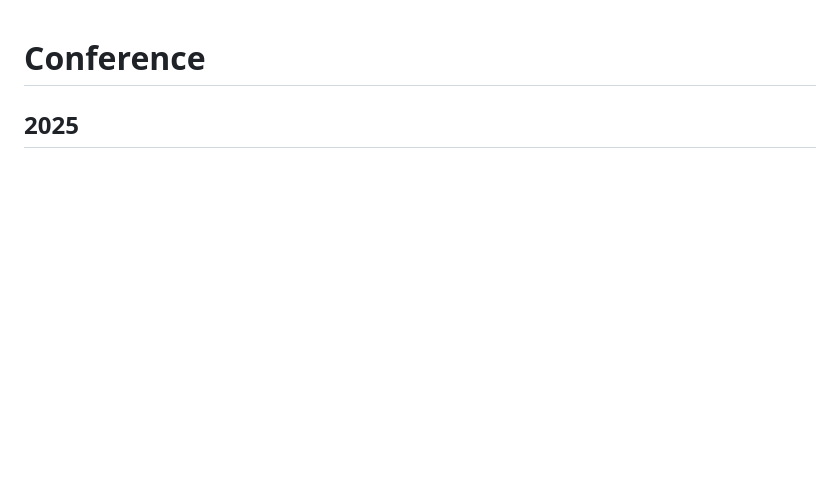
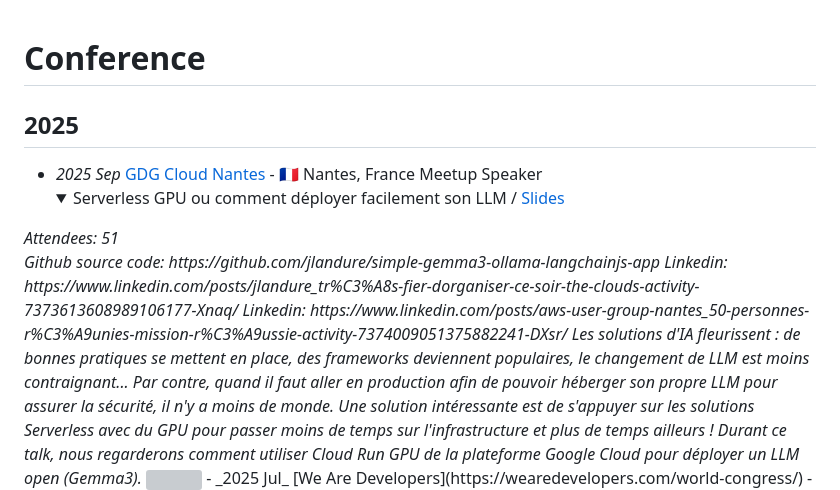
Before and after one commit to jlandure/jlandure-dev-site, a Markdown page: conference/README.md, the part around the change. GitHub-like rendering; folded sections open; blank space fills up the shorter version; grey boxes are pictures that could not be loaded.

Commit message:
:sparkles: new items blog + conf

```diff
--- a/conference/README.md
+++ b/conference/README.md
@@ -2,6 +2,24 @@
 
 ## 2025
 
+- _2025 Sep_ [GDG Cloud Nantes](https://gdg.community.dev/events/details/google-gdg-cloud-nantes-presents-the-clouds-club-3-talks-pour-3-communautes-cloud/) - 🇫🇷 Nantes, France
+<span class="detail-tag">Meetup</span>
+<span class="detail-tag">Speaker</span>
+<br><details><summary>Serverless GPU ou comment déployer facilement son LLM / [Slides](https://speakerdeck.com/jlandure/serverless-gpu-ou-comment-deployer-facilement-son-llm-at-gdg-cloud-nantes)
+</summary>
+<span><em>
+Attendees: 51<br>
+Github source code: https://github.com/jlandure/simple-gemma3-ollama-langchainjs-app
+Linkedin: https://www.linkedin.com/posts/jlandure_tr%C3%A8s-fier-dorganiser-ce-soir-the-clouds-activity-7373613608989106177-Xnaq/
+Linkedin: https://www.linkedin.com/posts/aws-user-group-nantes_50-personnes-r%C3%A9unies-mission-r%C3%A9ussie-activity-7374009051375882241-DXsr/
+Les solutions d'IA fleurissent : de bonnes pratiques se mettent en place, des frameworks deviennent populaires, le changement de LLM est moins contraignant...
+Par contre, quand il faut aller en production afin de pouvoir héberger son propre LLM pour assurer la sécurité, il n'y a moins de monde.
+Une solution intéressante est de s'appuyer sur les solutions Serverless avec du GPU pour passer moins de temps sur l'infrastructure et plus de temps ailleurs !
+Durant ce talk, nous regarderons comment utiliser Cloud Run GPU de la plateforme Google Cloud pour déployer un LLM open (Gemma3).
+</em>
+<img src="https://storage.googleapis.com/advocu-app/images/6597d5c3b52eaef4e46a602e/activity-images/ff4aa20c-85ad-4b18-873f-fc31683a3315">
+</span>
+</details>
 - _2025 Jul_ [We Are Developers](https://wearedevelopers.com/world-congress/) - 🇩🇪 Berlin, Germany (2d)
 <span class="detail-tag">Speaker</span>
 <br><details><summary>Serverless GPU: Deploy your LLM seamlessly / [Slides](https://speakerdeck.com/jlandure/serverless-gpu-deploy-your-llm-seamlessly-at-wad25)
```
Also changed, not shown: blog/README.md (+5 -0 lines).
